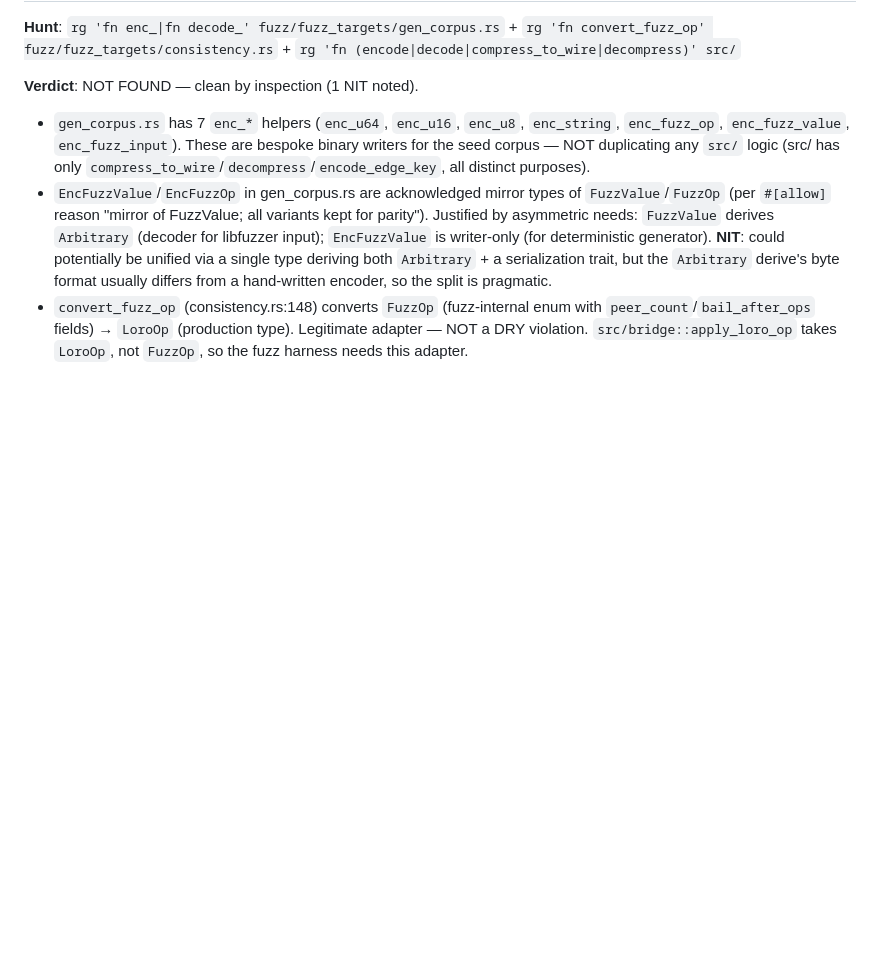
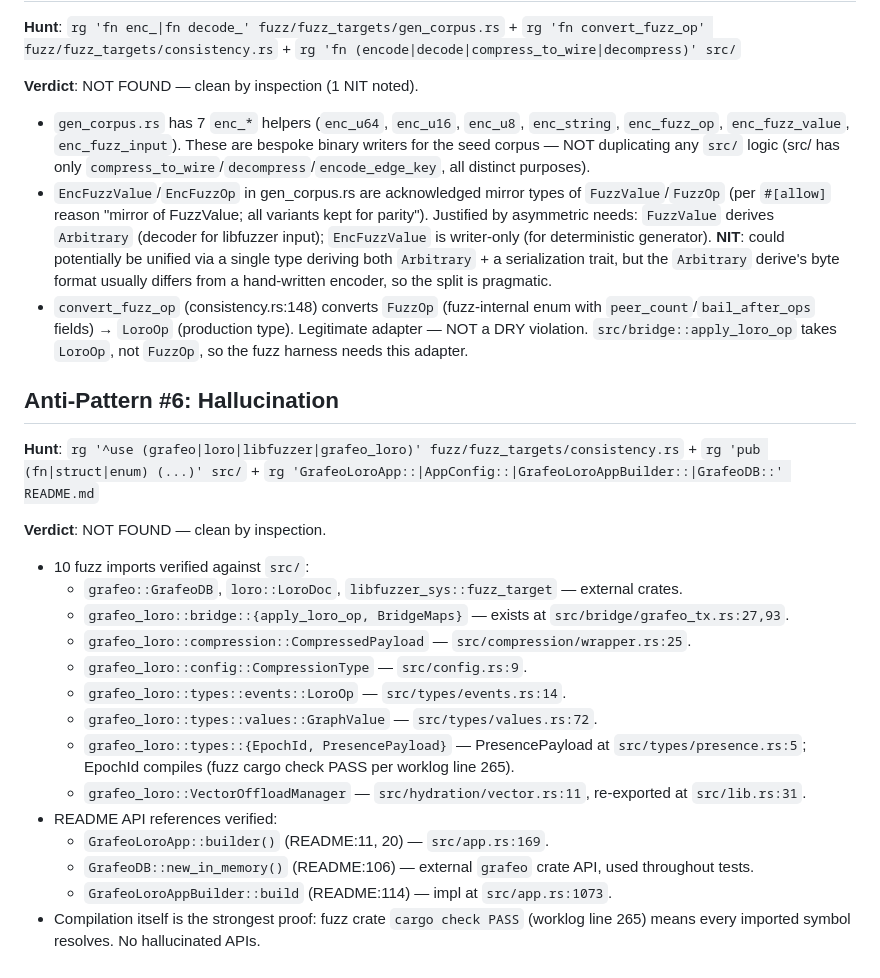
Before and after one commit to OndeHQ/grafeo-loro, a Markdown page: docs/phase-6/p6-hunt.md, the part around the change. Drawn GitHub-style; blank space fills up the shorter version.

Commit message:
P6-HUNT: #6 hallucination scan

```diff
--- a/docs/phase-6/p6-hunt.md
+++ b/docs/phase-6/p6-hunt.md
@@ -59,3 +59,24 @@
 - `gen_corpus.rs` has 7 `enc_*` helpers (`enc_u64`, `enc_u16`, `enc_u8`, `enc_string`, `enc_fuzz_op`, `enc_fuzz_value`, `enc_fuzz_input`). These are bespoke binary writers for the seed corpus — NOT duplicating any `src/` logic (src/ has only `compress_to_wire`/`decompress`/`encode_edge_key`, all distinct purposes).
 - `EncFuzzValue`/`EncFuzzOp` in gen_corpus.rs are acknowledged mirror types of `FuzzValue`/`FuzzOp` (per `#[allow]` reason "mirror of FuzzValue; all variants kept for parity"). Justified by asymmetric needs: `FuzzValue` derives `Arbitrary` (decoder for libfuzzer input); `EncFuzzValue` is writer-only (for deterministic generator). **NIT**: could potentially be unified via a single type deriving both `Arbitrary` + a serialization trait, but the `Arbitrary` derive's byte format usually differs from a hand-written encoder, so the split is pragmatic.
 - `convert_fuzz_op` (consistency.rs:148) converts `FuzzOp` (fuzz-internal enum with `peer_count`/`bail_after_ops` fields) → `LoroOp` (production type). Legitimate adapter — NOT a DRY violation. `src/bridge::apply_loro_op` takes `LoroOp`, not `FuzzOp`, so the fuzz harness needs this adapter.
+
+## Anti-Pattern #6: Hallucination
+
+**Hunt**: `rg '^use (grafeo|loro|libfuzzer|grafeo_loro)' fuzz/fuzz_targets/consistency.rs` + `rg 'pub (fn|struct|enum) (...)' src/` + `rg 'GrafeoLoroApp::|AppConfig::|GrafeoLoroAppBuilder::|GrafeoDB::' README.md`
+
+**Verdict**: NOT FOUND — clean by inspection.
+
+- 10 fuzz imports verified against `src/`:
+  - `grafeo::GrafeoDB`, `loro::LoroDoc`, `libfuzzer_sys::fuzz_target` — external crates.
+  - `grafeo_loro::bridge::{apply_loro_op, BridgeMaps}` — exists at `src/bridge/grafeo_tx.rs:27,93`.
+  - `grafeo_loro::compression::CompressedPayload` — `src/compression/wrapper.rs:25`.
+  - `grafeo_loro::config::CompressionType` — `src/config.rs:9`.
+  - `grafeo_loro::types::events::LoroOp` — `src/types/events.rs:14`.
+  - `grafeo_loro::types::values::GraphValue` — `src/types/values.rs:72`.
+  - `grafeo_loro::types::{EpochId, PresencePayload}` — PresencePayload at `src/types/presence.rs:5`; EpochId compiles (fuzz cargo check PASS per worklog line 265).
+  - `grafeo_loro::VectorOffloadManager` — `src/hydration/vector.rs:11`, re-exported at `src/lib.rs:31`.
+- README API references verified:
+  - `GrafeoLoroApp::builder()` (README:11, 20) — `src/app.rs:169`.
+  - `GrafeoDB::new_in_memory()` (README:106) — external `grafeo` crate API, used throughout tests.
+  - `GrafeoLoroAppBuilder::build` (README:114) — impl at `src/app.rs:1073`.
+- Compilation itself is the strongest proof: fuzz crate `cargo check PASS` (worklog line 265) means every imported symbol resolves. No hallucinated APIs.
```
